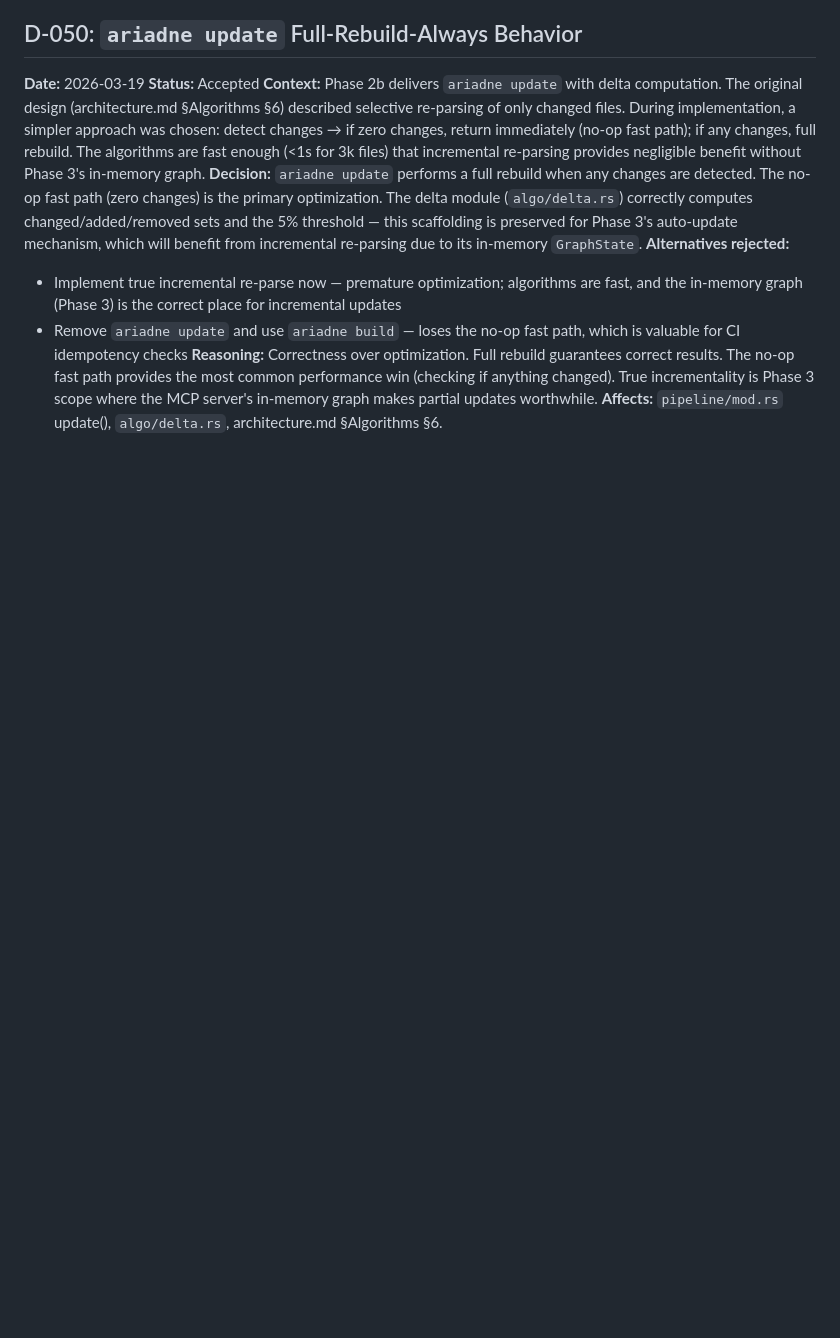
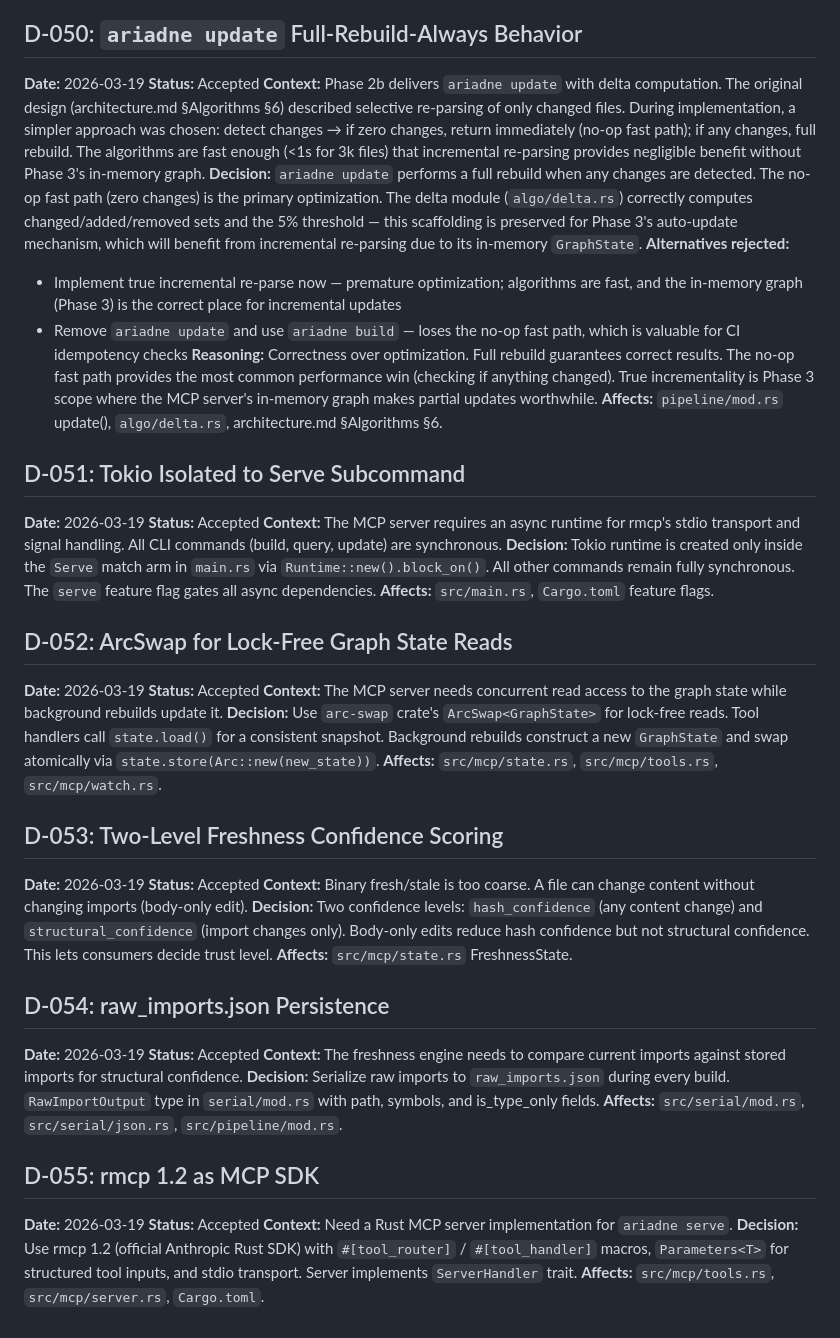
Before and after one commit to mind-decay/Ariadne, a Markdown page: design/decisions/log.md, the part around the change. GitHub-like rendering; blank space fills up the shorter version.

Commit message:
ariadne(design): add D-051 through D-055 decision log entries for Phase 3a
D-051 tokio isolation, D-052 ArcSwap lock-free reads, D-053 two-level
freshness, D-054 raw_imports.json, D-055 rmcp 1.2 as MCP SDK.

```diff
--- a/design/decisions/log.md
+++ b/design/decisions/log.md
@@ -695,3 +695,43 @@ Applies to: Brandes centrality (Phase 2), Louvain modularity (Phase 2b), PageRan
 - Remove `ariadne update` and use `ariadne build` — loses the no-op fast path, which is valuable for CI idempotency checks
 **Reasoning:** Correctness over optimization. Full rebuild guarantees correct results. The no-op fast path provides the most common performance win (checking if anything changed). True incrementality is Phase 3 scope where the MCP server's in-memory graph makes partial updates worthwhile.
 **Affects:** `pipeline/mod.rs` update(), `algo/delta.rs`, architecture.md §Algorithms §6.
+
+## D-051: Tokio Isolated to Serve Subcommand
+
+**Date:** 2026-03-19
+**Status:** Accepted
+**Context:** The MCP server requires an async runtime for rmcp's stdio transport and signal handling. All CLI commands (build, query, update) are synchronous.
+**Decision:** Tokio runtime is created only inside the `Serve` match arm in `main.rs` via `Runtime::new().block_on()`. All other commands remain fully synchronous. The `serve` feature flag gates all async dependencies.
+**Affects:** `src/main.rs`, `Cargo.toml` feature flags.
+
+## D-052: ArcSwap for Lock-Free Graph State Reads
+
+**Date:** 2026-03-19
+**Status:** Accepted
+**Context:** The MCP server needs concurrent read access to the graph state while background rebuilds update it.
+**Decision:** Use `arc-swap` crate's `ArcSwap<GraphState>` for lock-free reads. Tool handlers call `state.load()` for a consistent snapshot. Background rebuilds construct a new `GraphState` and swap atomically via `state.store(Arc::new(new_state))`.
+**Affects:** `src/mcp/state.rs`, `src/mcp/tools.rs`, `src/mcp/watch.rs`.
+
+## D-053: Two-Level Freshness Confidence Scoring
+
+**Date:** 2026-03-19
+**Status:** Accepted
+**Context:** Binary fresh/stale is too coarse. A file can change content without changing imports (body-only edit).
+**Decision:** Two confidence levels: `hash_confidence` (any content change) and `structural_confidence` (import changes only). Body-only edits reduce hash confidence but not structural confidence. This lets consumers decide trust level.
+**Affects:** `src/mcp/state.rs` FreshnessState.
+
+## D-054: raw_imports.json Persistence
+
+**Date:** 2026-03-19
+**Status:** Accepted
+**Context:** The freshness engine needs to compare current imports against stored imports for structural confidence.
+**Decision:** Serialize raw imports to `raw_imports.json` during every build. `RawImportOutput` type in `serial/mod.rs` with path, symbols, and is_type_only fields.
+**Affects:** `src/serial/mod.rs`, `src/serial/json.rs`, `src/pipeline/mod.rs`.
+
+## D-055: rmcp 1.2 as MCP SDK
+
+**Date:** 2026-03-19
+**Status:** Accepted
+**Context:** Need a Rust MCP server implementation for `ariadne serve`.
+**Decision:** Use rmcp 1.2 (official Anthropic Rust SDK) with `#[tool_router]` / `#[tool_handler]` macros, `Parameters<T>` for structured tool inputs, and stdio transport. Server implements `ServerHandler` trait.
+**Affects:** `src/mcp/tools.rs`, `src/mcp/server.rs`, `Cargo.toml`.
```
